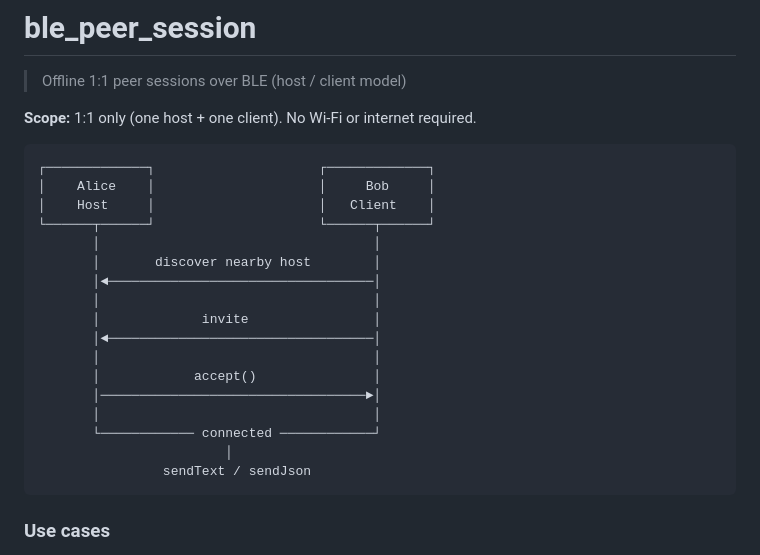
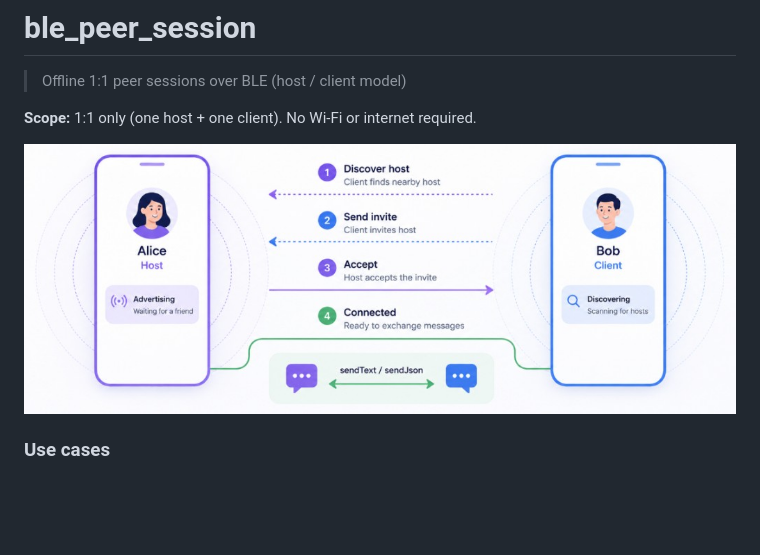
Before and after one commit to Viweld/ble_peer_session, a Markdown page: README.md, the part around the change. GitHub-like rendering; pictures changed too: doc/assets/connection-flow.jpg (added); blank space fills up the shorter version.

Commit message:
Release 0.3.4: add illustrated host-client connection flow diagram.
Replace ASCII sequence diagram in README with doc/assets/connection-flow.jpg.

````diff
--- a/README.md
+++ b/README.md
@@ -4,25 +4,7 @@
 
 **Scope:** 1:1 only (one host + one client). No Wi‑Fi or internet required.
 
-```
-┌─────────────┐                     ┌─────────────┐
-│    Alice    │                     │     Bob     │
-│    Host     │                     │   Client    │
-└──────┬──────┘                     └──────┬──────┘
-       │                                   │
-       │       discover nearby host        │
-       │◄──────────────────────────────────│
-       │                                   │
-       │             invite                │
-       │◄──────────────────────────────────│
-       │                                   │
-       │            accept()               │
-       │──────────────────────────────────►│
-       │                                   │
-       └──────────── connected ────────────┘
-                        │
-                sendText / sendJson
-```
+![Host–client connection flow: discover → invite → accept → connected (sendText / sendJson)](doc/assets/connection-flow.jpg)
 
 ### Use cases
 
````
Also changed, not shown: CHANGELOG.md (+4 -0 lines), 1 other file.
